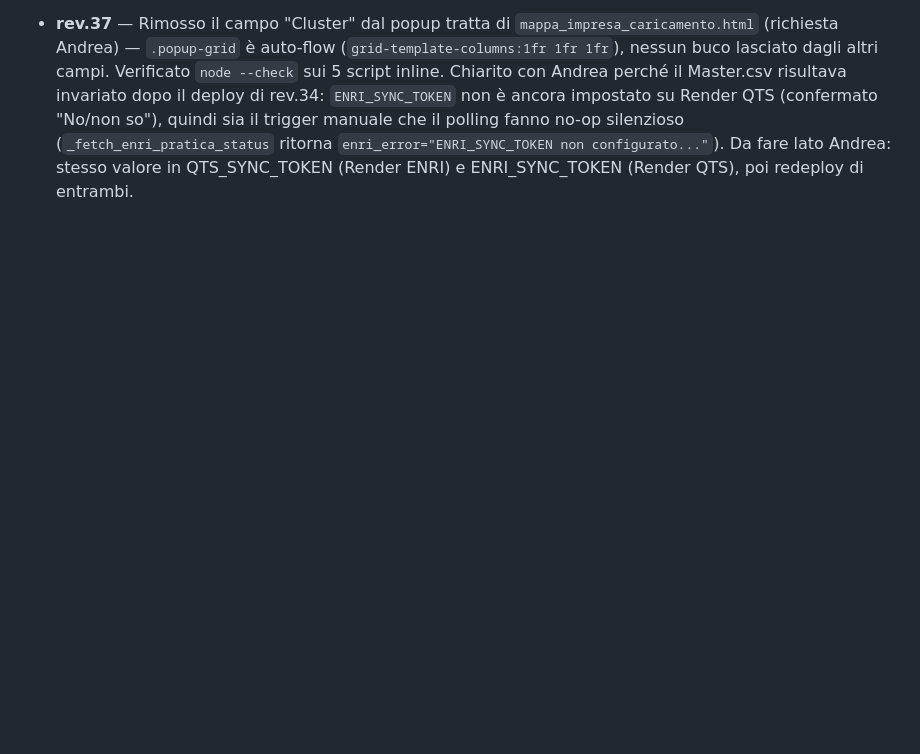
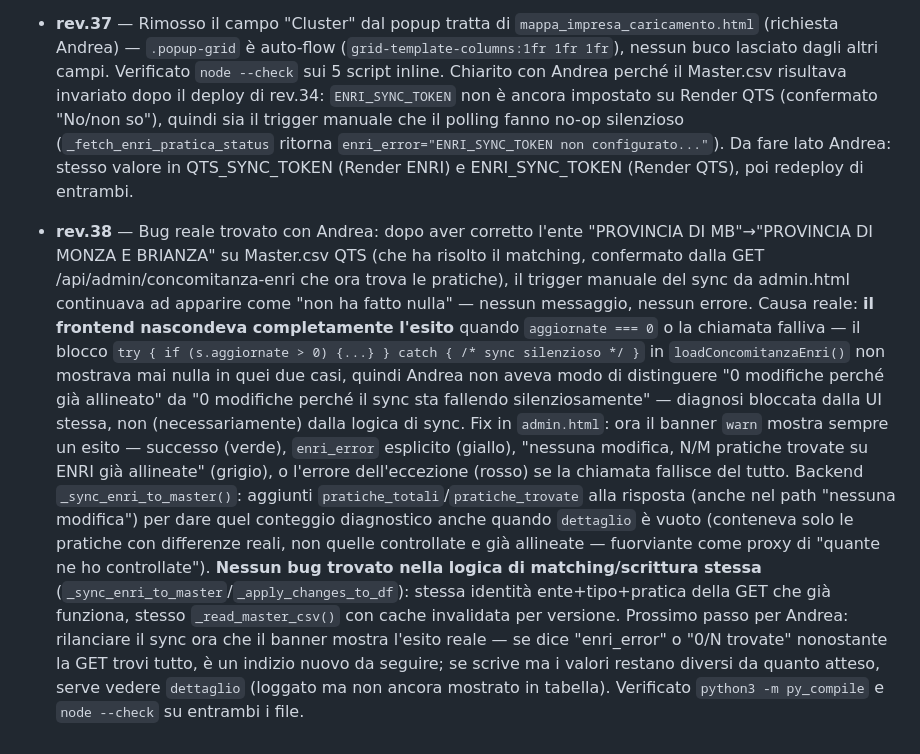
Before and after one commit to ENRI-RDS/QTS_DASHBOARD, a Markdown page: AGENT_BRIEF.md, the part around the change. GitHub-like rendering; blank space fills up the shorter version.

```diff
--- a/AGENT_BRIEF.md
+++ b/AGENT_BRIEF.md
@@ -1060,3 +1060,33 @@ Citare la sezione del brand kit pertinente quando informa una scelta di design.
   `enri_error="ENRI_SYNC_TOKEN non configurato..."`). Da fare lato Andrea:
   stesso valore in QTS_SYNC_TOKEN (Render ENRI) e ENRI_SYNC_TOKEN (Render
   QTS), poi redeploy di entrambi.
+- **rev.38** — Bug reale trovato con Andrea: dopo aver corretto l'ente
+  "PROVINCIA DI MB"→"PROVINCIA DI MONZA E BRIANZA" su Master.csv QTS (che
+  ha risolto il matching, confermato dalla GET /api/admin/concomitanza-enri
+  che ora trova le pratiche), il trigger manuale del sync da admin.html
+  continuava ad apparire come "non ha fatto nulla" — nessun messaggio,
+  nessun errore. Causa reale: **il frontend nascondeva completamente
+  l'esito** quando `aggiornate === 0` o la chiamata falliva — il blocco
+  `try { if (s.aggiornate > 0) {...} } catch { /* sync silenzioso */ }` in
+  `loadConcomitanzaEnri()` non mostrava mai nulla in quei due casi, quindi
+  Andrea non aveva modo di distinguere "0 modifiche perché già allineato"
+  da "0 modifiche perché il sync sta fallendo silenziosamente" — diagnosi
+  bloccata dalla UI stessa, non (necessariamente) dalla logica di sync.
+  Fix in `admin.html`: ora il banner `warn` mostra sempre un esito —
+  successo (verde), `enri_error` esplicito (giallo), "nessuna modifica,
+  N/M pratiche trovate su ENRI già allineate" (grigio), o l'errore
+  dell'eccezione (rosso) se la chiamata fallisce del tutto. Backend
+  `_sync_enri_to_master()`: aggiunti `pratiche_totali`/`pratiche_trovate`
+  alla risposta (anche nel path "nessuna modifica") per dare quel
+  conteggio diagnostico anche quando `dettaglio` è vuoto (conteneva solo
+  le pratiche con differenze reali, non quelle controllate e già
+  allineate — fuorviante come proxy di "quante ne ho controllate").
+  **Nessun bug trovato nella logica di matching/scrittura stessa**
+  (`_sync_enri_to_master`/`_apply_changes_to_df`): stessa identità
+  ente+tipo+pratica della GET che già funziona, stesso `_read_master_csv()`
+  con cache invalidata per versione. Prossimo passo per Andrea: rilanciare
+  il sync ora che il banner mostra l'esito reale — se dice "enri_error" o
+  "0/N trovate" nonostante la GET trovi tutto, è un indizio nuovo da
+  seguire; se scrive ma i valori restano diversi da quanto atteso, serve
+  vedere `dettaglio` (loggato ma non ancora mostrato in tabella).
+  Verificato `python3 -m py_compile` e `node --check` su entrambi i file.
```
